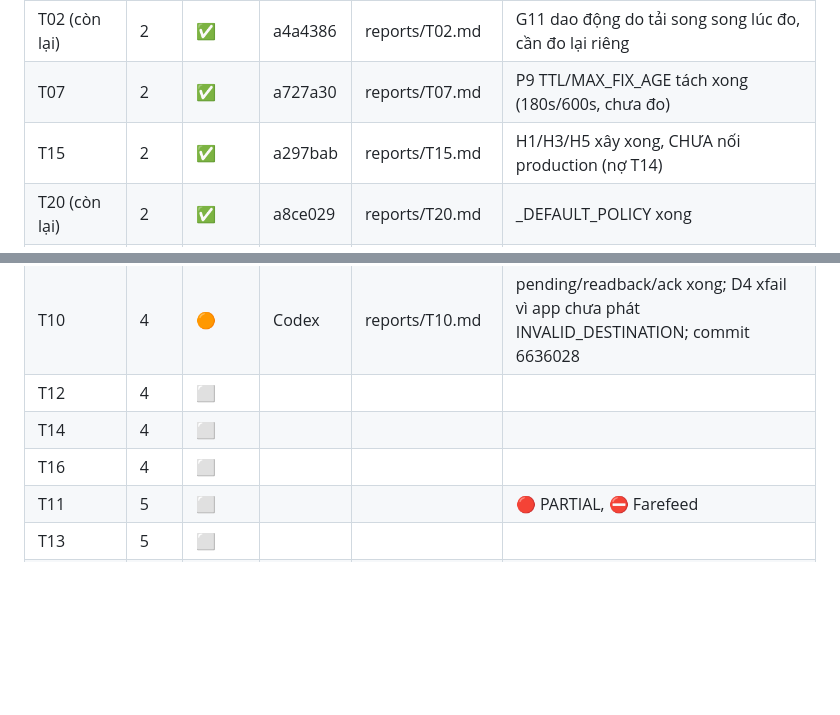
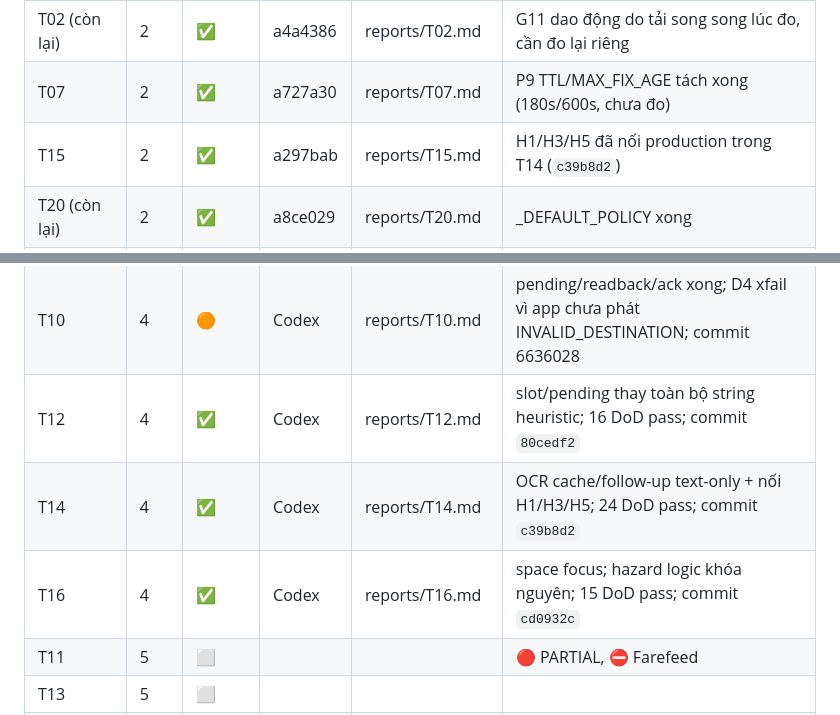
Before and after one commit to hohoangluan/visioncare-host-demo, a Markdown page: docs/tasks/PROGRESS.md, 2 parts joined by grey strips. Rendered like a GitHub page; blank space fills up the shorter version.

```diff
--- a/docs/tasks/PROGRESS.md
+++ b/docs/tasks/PROGRESS.md
@@ -42,7 +42,7 @@ FAILED tests/test_bang_am_thanh.py::test_chat_follow_up_question_uses_previous_t
 | T04 | 1 | ✅ | a7fd12b | reports/T04.md | 6 bước đúng thứ tự; barge-in per-device (device_key qua action_flow) |
 | T02 (còn lại) | 2 | ✅ | a4a4386 | reports/T02.md | G11 dao động do tải song song lúc đo, cần đo lại riêng |
 | T07 | 2 | ✅ | a727a30 | reports/T07.md | P9 TTL/MAX_FIX_AGE tách xong (180s/600s, chưa đo) |
-| T15 | 2 | ✅ | a297bab | reports/T15.md | H1/H3/H5 xây xong, CHƯA nối production (nợ T14) |
+| T15 | 2 | ✅ | a297bab | reports/T15.md | H1/H3/H5 đã nối production trong T14 (`c39b8d2`) |
 | T20 (còn lại) | 2 | ✅ | a8ce029 | reports/T20.md | _DEFAULT_POLICY xong |
 | T22 | 2 | 🟠 | a32e461 | reports/T22.md | code xong, số đo phần cứng chờ controller |
 | T05 | 3 | ✅ | af90284 | reports/T05.md | phát hiện + fix bug router.py điền pending (nhét thô transcript) |
@@ -50,9 +50,9 @@ FAILED tests/test_bang_am_thanh.py::test_chat_follow_up_question_uses_previous_t
 | T08 | 4 | 🟠 | Codex | reports/T08.md | server xong; chờ app P1 `contact_list` + đo ngưỡng danh bạ thật; commit ad03887 |
 | T09 | 4 | 🟠 | Codex | reports/T09.md | 15 pass/7 xfail; khóa an toàn xanh, chờ abort + classifier thấp + T21/P11; commit cc508f5 |
 | T10 | 4 | 🟠 | Codex | reports/T10.md | pending/readback/ack xong; D4 xfail vì app chưa phát INVALID_DESTINATION; commit 6636028 |
-| T12 | 4 | ⬜ | | | |
-| T14 | 4 | ⬜ | | | |
-| T16 | 4 | ⬜ | | | |
+| T12 | 4 | ✅ | Codex | reports/T12.md | slot/pending thay toàn bộ string heuristic; 16 DoD pass; commit `80cedf2` |
+| T14 | 4 | ✅ | Codex | reports/T14.md | OCR cache/follow-up text-only + nối H1/H3/H5; 24 DoD pass; commit `c39b8d2` |
+| T16 | 4 | ✅ | Codex | reports/T16.md | space focus; hazard logic khóa nguyên; 15 DoD pass; commit `cd0932c` |
 | T11 | 5 | ⬜ | | | 🔴 PARTIAL, ⛔ Farefeed |
 | T13 | 5 | ⬜ | | | |
 | T23 | 5 | ⬜ | | | |
```
Also changed, not shown: docs/tasks/HANDOFF-CODEX.md (+18 -13 lines), docs/tasks/RUNBOOK.md (+6 -6 lines).
